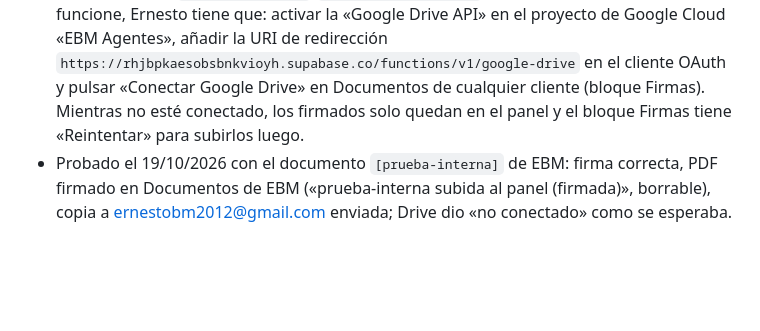
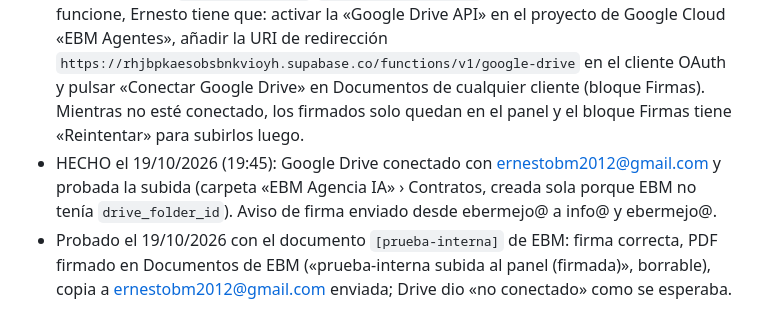
Before and after one commit to ernestobm2012-tech/ebmagenciaia, a Markdown page: CLAUDE.md, the part around the change. Rendered like a GitHub page; blank space fills up the shorter version.

Commit message:
CLAUDE.md: Google Drive conectado y subida de firmados probada
Co-Authored-By: Claude Opus 5.5 <noreply@anthropic.com>
Claude-Session: https://claude.ai/code/session_01AkZeyse9WSvuHeBmJ3FZS2

```diff
--- a/CLAUDE.md
+++ b/CLAUDE.md
@@ -202,4 +202,5 @@ Función `instagram` (migración 0019: `social_accounts`, `social_tokens`, `soci
 - `firmar.html` (noindex, sin track.js): ver el PDF, datos (empresa, CIF, nombre, DNI/NIE, cargo, teléfono, correo), firma con el dedo en un canvas, nombre bajo la firma y casilla de aceptación.
 - Función `firma` (verify_jwt false, pdf-lib): añade al final del PDF una hoja «Aceptación de la propuesta» con los datos, la firma, la fecha (hora de Madrid), IP, navegador y SHA-256 del PDF original; la guarda en Documentos como tipo contrato («<nombre> (firmada)»), la sube a Google Drive y manda dos correos desde ebermejo@: aviso a info@ y ebermejo@ (secreto opcional `SIGN_NOTIFY_TO`) y copia al firmante. Si algo falla, la solicitud vuelve a pendiente.
 - Función `google-drive` (verify_jwt false): OAuth con permiso `drive` completo (con `drive.file` no se puede escribir en las carpetas que ya existían), conexión única en `drive_google` (solo service_role). Sube a `<carpeta del cliente>/Contratos` (`clients.drive_folder_id`; si falta, crea la carpeta del cliente dentro de «Ebm agencia ia»). Usa los mismos `GOOGLE_CLIENT_ID`/`GOOGLE_CLIENT_SECRET` del calendario. Para que funcione, Ernesto tiene que: activar la «Google Drive API» en el proyecto de Google Cloud «EBM Agentes», añadir la URI de redirección `https://rhjbpkaesobsbnkvioyh.supabase.co/functions/v1/google-drive` en el cliente OAuth y pulsar «Conectar Google Drive» en Documentos de cualquier cliente (bloque Firmas). Mientras no esté conectado, los firmados solo quedan en el panel y el bloque Firmas tiene «Reintentar» para subirlos luego.
+- HECHO el 19/10/2026 (19:45): Google Drive conectado con ernestobm2012@gmail.com y probada la subida (carpeta «EBM Agencia IA» › Contratos, creada sola porque EBM no tenía `drive_folder_id`). Aviso de firma enviado desde ebermejo@ a info@ y ebermejo@.
 - Probado el 19/10/2026 con el documento `[prueba-interna]` de EBM: firma correcta, PDF firmado en Documentos de EBM («prueba-interna subida al panel (firmada)», borrable), copia a ernestobm2012@gmail.com enviada; Drive dio «no conectado» como se esperaba.
```
